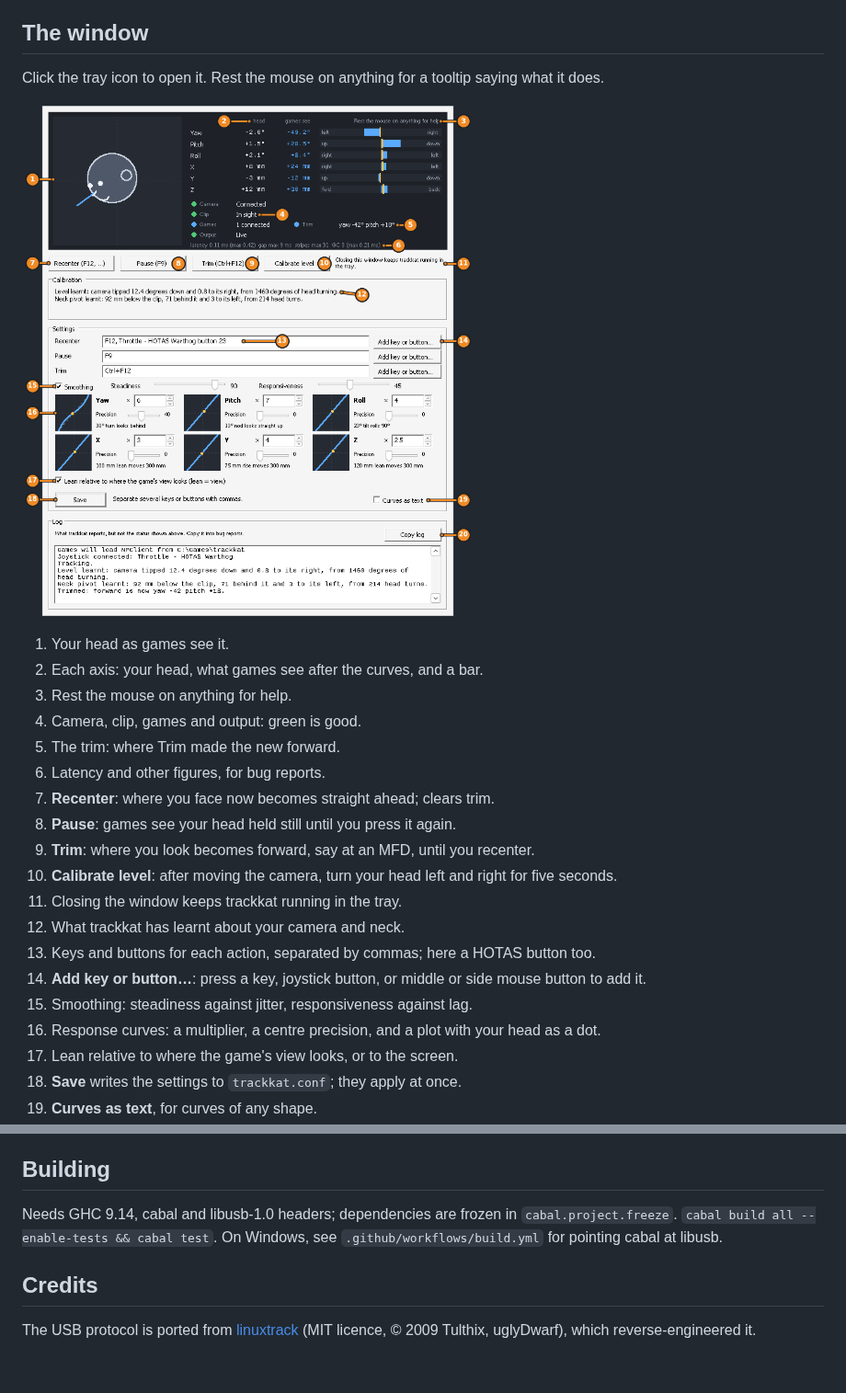
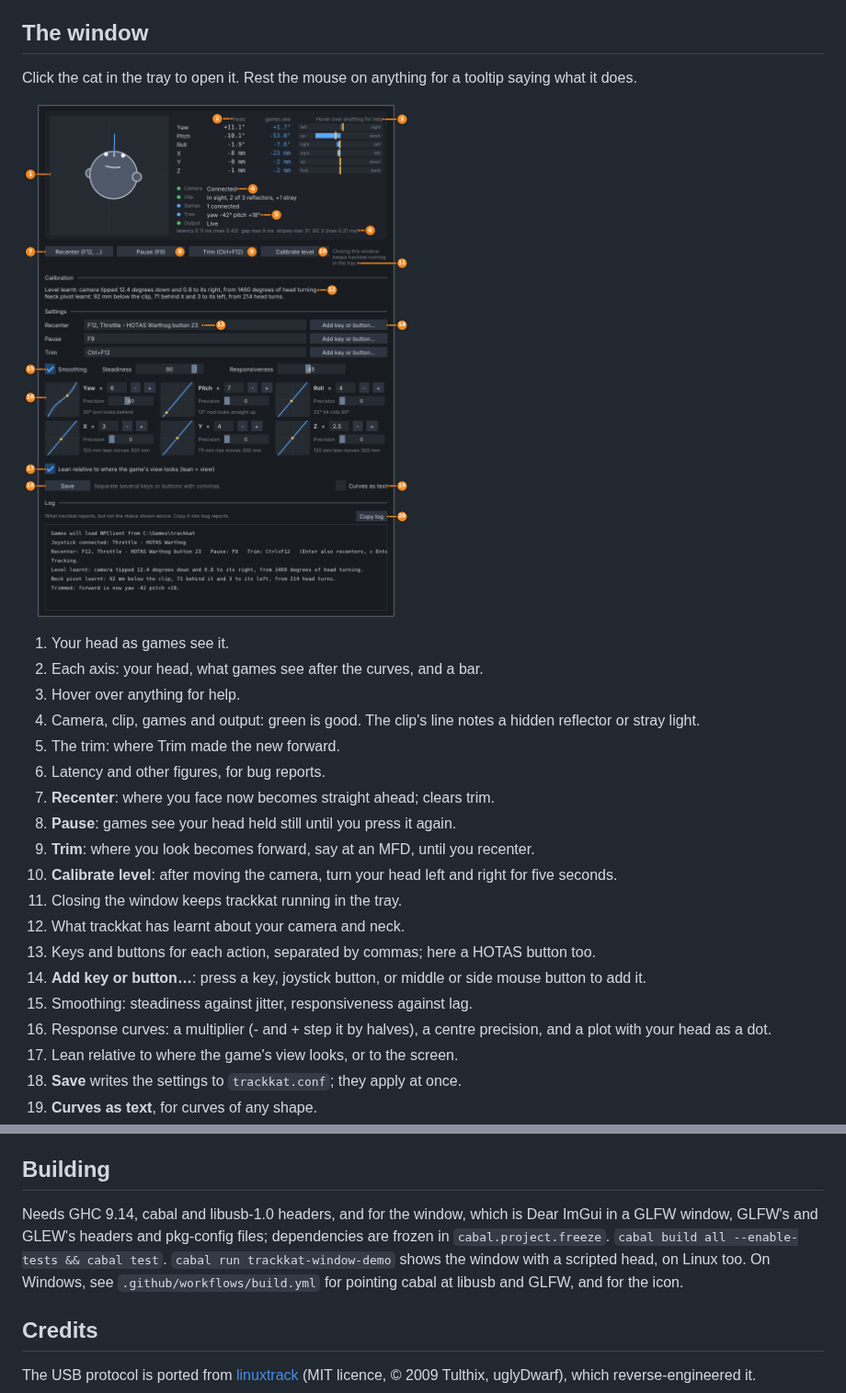
Before and after one commit to chreekat/trackkat, a Markdown page: README.md, 2 parts joined by grey strips. Shown at 92% size. Rendered like a GitHub page; pictures changed too: docs/window.png; blank space fills up the shorter version.

Commit message:
Show and describe the new window, the cat in the tray, and building it

```diff
--- a/README.md
+++ b/README.md
@@ -40,15 +40,15 @@ look around; there is nothing to calibrate by hand.
 
 ## The window
 
-Click the tray icon to open it. Rest the mouse on anything for a tooltip
-saying what it does.
+Click the cat in the tray to open it. Rest the mouse on anything for a
+tooltip saying what it does.
 
 ![trackkat's window, numbered](docs/window.png)
 
 1. Your head as games see it.
 2. Each axis: your head, what games see after the curves, and a bar.
-3. Rest the mouse on anything for help.
-4. Camera, clip, games and output: green is good.
+3. Hover over anything for help.
+4. Camera, clip, games and output: green is good. The clip's line notes a hidden reflector or stray light.
 5. The trim: where Trim made the new forward.
 6. Latency and other figures, for bug reports.
 7. **Recenter**: where you face now becomes straight ahead; clears trim.
@@ -60,7 +60,7 @@ saying what it does.
 13. Keys and buttons for each action, separated by commas; here a HOTAS button too.
 14. **Add key or button…**: press a key, joystick button, or middle or side mouse button to add it.
 15. Smoothing: steadiness against jitter, responsiveness against lag.
-16. Response curves: a multiplier, a centre precision, and a plot with your head as a dot.
+16. Response curves: a multiplier (- and + step it by halves), a centre precision, and a plot with your head as a dot.
 17. Lean relative to where the game's view looks, or to the screen.
 18. **Save** writes the settings to `trackkat.conf`; they apply at once.
 19. **Curves as text**, for curves of any shape.
@@ -103,9 +103,13 @@ More on trim, calibration, the tray icon and when trackkat quits by itself:
 
 ## Building
 
-Needs GHC 9.14, cabal and libusb-1.0 headers; dependencies are frozen in
-`cabal.project.freeze`. `cabal build all --enable-tests && cabal test`. On
-Windows, see `.github/workflows/build.yml` for pointing cabal at libusb.
+Needs GHC 9.14, cabal and libusb-1.0 headers, and for the window, which is
+Dear ImGui in a GLFW window, GLFW's and GLEW's headers and pkg-config files;
+dependencies are frozen in `cabal.project.freeze`.
+`cabal build all --enable-tests && cabal test`. `cabal run
+trackkat-window-demo` shows the window with a scripted head, on Linux too.
+On Windows, see `.github/workflows/build.yml` for pointing cabal at libusb
+and GLFW, and for the icon.
 
 ## Credits
 
```
Also changed, not shown: BACKLOG.md (+0 -2 lines), docs/details.md (+4 -1 lines).
